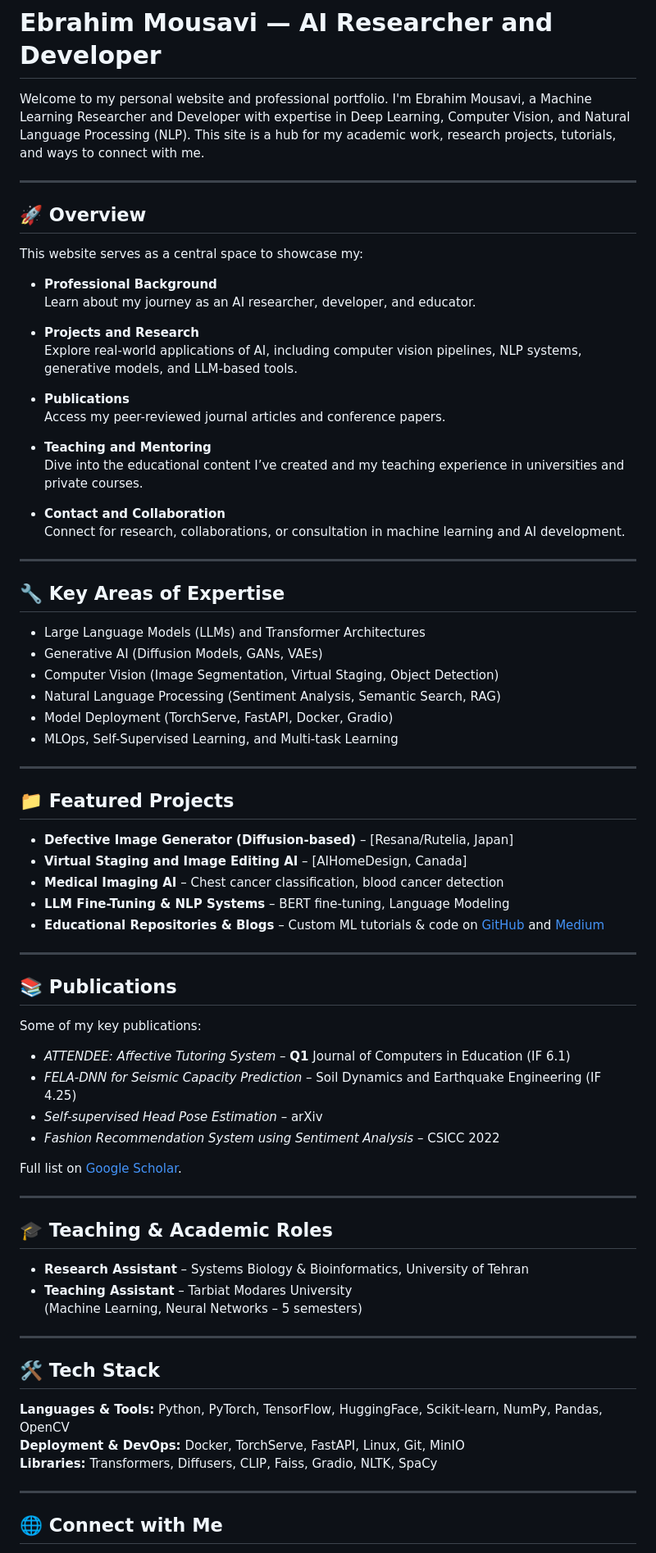
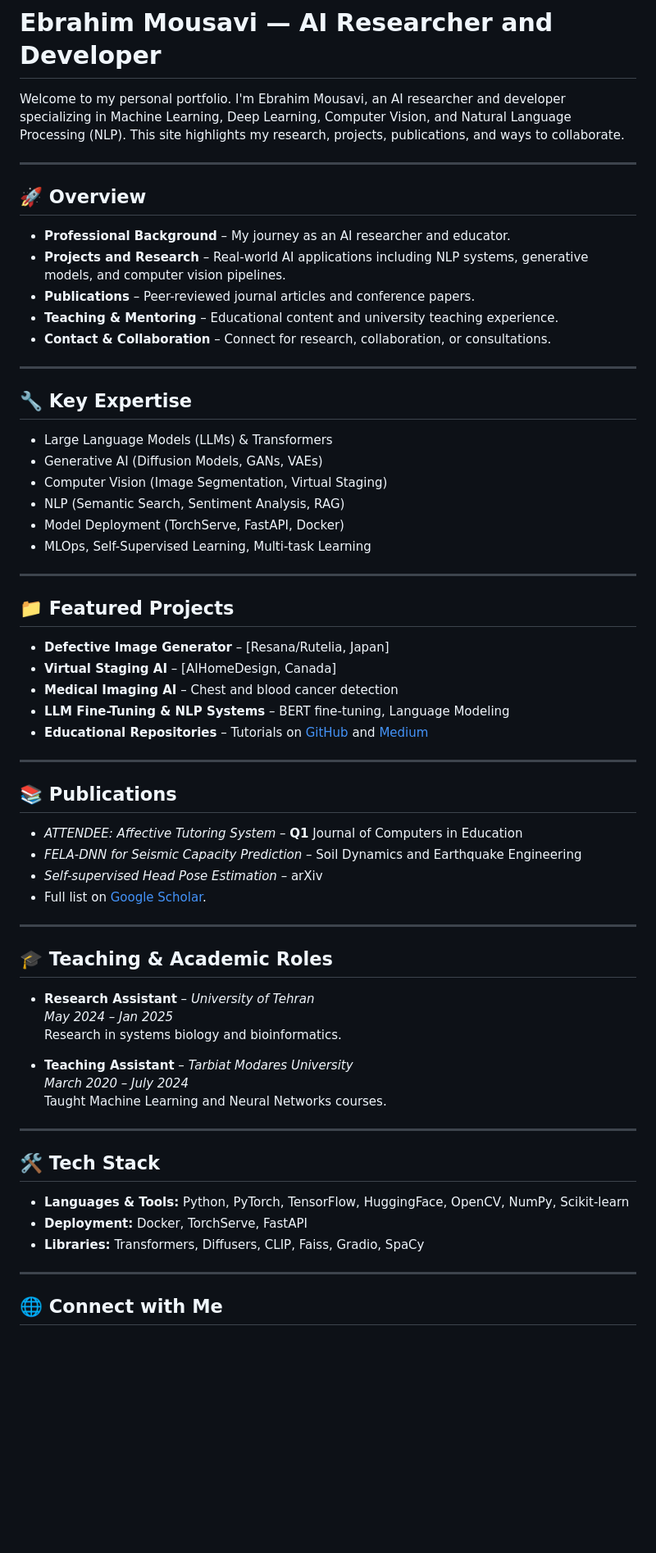
Before and after one commit to Ebimsv/ebimsv.github.io, a Markdown page: readme.md, the part around one of its changes. Shown at 82% size. Rendered like a GitHub page; blank space fills up the shorter version.

Commit message:
Feat: update readme

```diff
--- a/readme.md
+++ b/readme.md
@@ -1,77 +1,66 @@
 # Ebrahim Mousavi — AI Researcher and Developer
 
-Welcome to my personal website and professional portfolio. I'm Ebrahim Mousavi, a Machine Learning Researcher and Developer with expertise in Deep Learning, Computer Vision, and Natural Language Processing (NLP). This site is a hub for my academic work, research projects, tutorials, and ways to connect with me.
+Welcome to my personal portfolio. I'm Ebrahim Mousavi, an AI researcher and developer specializing in Machine Learning, Deep Learning, Computer Vision, and Natural Language Processing (NLP). This site highlights my research, projects, publications, and ways to collaborate.
 
 ---
 
 ## 🚀 Overview
 
-This website serves as a central space to showcase my:
-
-- **Professional Background**
-  Learn about my journey as an AI researcher, developer, and educator.
-
-- **Projects and Research**
-  Explore real-world applications of AI, including computer vision pipelines, NLP systems, generative models, and LLM-based tools.
-
-- **Publications**
-  Access my peer-reviewed journal articles and conference papers.
-
-- **Teaching and Mentoring**
-  Dive into the educational content I’ve created and my teaching experience in universities and private courses.
-
-- **Contact and Collaboration**
-  Connect for research, collaborations, or consultation in machine learning and AI development.
+- **Professional Background** – My journey as an AI researcher and educator.
+- **Projects and Research** – Real-world AI applications including NLP systems, generative models, and computer vision pipelines.
+- **Publications** – Peer-reviewed journal articles and conference papers.
+- **Teaching & Mentoring** – Educational content and university teaching experience.
+- **Contact & Collaboration** – Connect for research, collaboration, or consultations.
 
 ---
 
-## 🔧 Key Areas of Expertise
+## 🔧 Key Expertise
 
-- Large Language Models (LLMs) and Transformer Architectures
+- Large Language Models (LLMs) & Transformers
 - Generative AI (Diffusion Models, GANs, VAEs)
-- Computer Vision (Image Segmentation, Virtual Staging, Object Detection)
-- Natural Language Processing (Sentiment Analysis, Semantic Search, RAG)
-- Model Deployment (TorchServe, FastAPI, Docker, Gradio)
-- MLOps, Self-Supervised Learning, and Multi-task Learning
+- Computer Vision (Image Segmentation, Virtual Staging)
+- NLP (Semantic Search, Sentiment Analysis, RAG)
+- Model Deployment (TorchServe, FastAPI, Docker)
+- MLOps, Self-Supervised Learning, Multi-task Learning
 
 ---
 
 ## 📁 Featured Projects
 
-- **Defective Image Generator (Diffusion-based)** – [Resana/Rutelia, Japan]
-- **Virtual Staging and Image Editing AI** – [AIHomeDesign, Canada]
-- **Medical Imaging AI** – Chest cancer classification, blood cancer detection
+- **Defective Image Generator** – [Resana/Rutelia, Japan]
+- **Virtual Staging AI** – [AIHomeDesign, Canada]
+- **Medical Imaging AI** – Chest and blood cancer detection
 - **LLM Fine-Tuning & NLP Systems** – BERT fine-tuning, Language Modeling
-- **Educational Repositories & Blogs** – Custom ML tutorials & code on [GitHub](https://github.com/Ebimsv) and [Medium](https://medium.com/@ebimsv)
+- **Educational Repositories** – Tutorials on [GitHub](https://github.com/Ebimsv) and [Medium](https://medium.com/@ebimsv)
 
 ---
 
 ## 📚 Publications
 
-Some of my key publications:
-
-- *ATTENDEE: Affective Tutoring System* – **Q1** Journal of Computers in Education (IF 6.1)
-- *FELA-DNN for Seismic Capacity Prediction* – Soil Dynamics and Earthquake Engineering (IF 4.25)
+- *ATTENDEE: Affective Tutoring System* – **Q1** Journal of Computers in Education
+- *FELA-DNN for Seismic Capacity Prediction* – Soil Dynamics and Earthquake Engineering
 - *Self-supervised Head Pose Estimation* – arXiv
-- *Fashion Recommendation System using Sentiment Analysis* – CSICC 2022
-
-Full list on [Google Scholar](https://scholar.google.com/citations?user=1pfrUbQAAAAJ&hl=en).
+- Full list on [Google Scholar](https://scholar.google.com/citations?user=1pfrUbQAAAAJ&hl=en).
 
 ---
 
 ## 🎓 Teaching & Academic Roles
 
-- **Research Assistant** – Systems Biology & Bioinformatics, University of Tehran
-- **Teaching Assistant** – Tarbiat Modares University
-  (Machine Learning, Neural Networks – 5 semesters)
+- **Research Assistant** – *University of Tehran*
+  *May 2024 – Jan 2025*
+  Research in systems biology and bioinformatics.
+
+- **Teaching Assistant** – *Tarbiat Modares University*
+  *March 2020 – July 2024*
+  Taught Machine Learning and Neural Networks courses.
 
 ---
 
 ## 🛠️ Tech Stack
 
-**Languages & Tools:** Python, PyTorch, TensorFlow, HuggingFace, Scikit-learn, NumPy, Pandas, OpenCV
-**Deployment & DevOps:** Docker, TorchServe, FastAPI, Linux, Git, MinIO
-**Libraries:** Transformers, Diffusers, CLIP, Faiss, Gradio, NLTK, SpaCy
+- **Languages & Tools:** Python, PyTorch, TensorFlow, HuggingFace, OpenCV, NumPy, Scikit-learn
+- **Deployment:** Docker, TorchServe, FastAPI
+- **Libraries:** Transformers, Diffusers, CLIP, Faiss, Gradio, SpaCy
 
 ---
 
```
Also changed, not shown: other parts of readme.md (+72 -5 lines).
